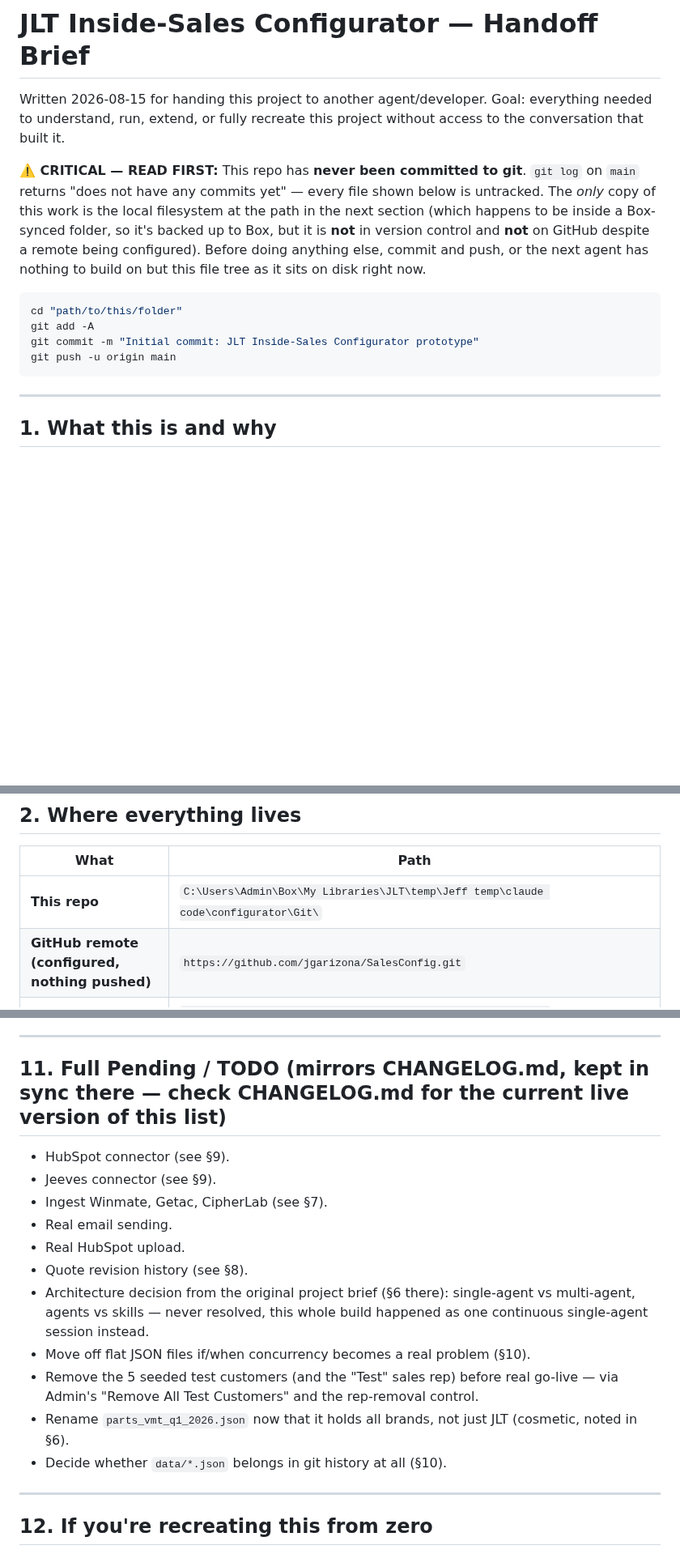
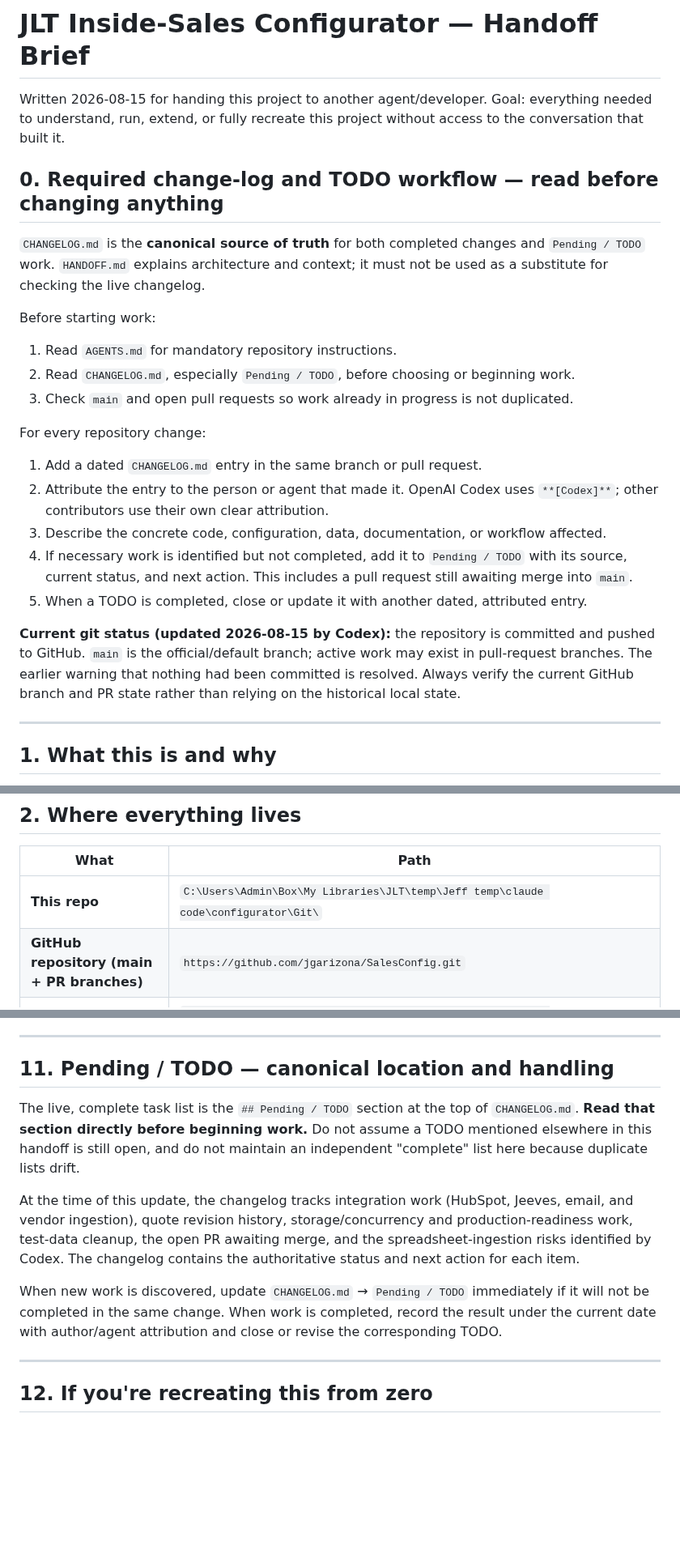
Before and after one commit to jgarizona/SalesConfig, a Markdown page: HANDOFF.md, 3 parts joined by grey strips. Shown at 81% size. GitHub-like rendering; blank space fills up the shorter version.

Commit message:
Clarify canonical changelog and TODO workflow

````diff
--- a/HANDOFF.md
+++ b/HANDOFF.md
@@ -4,20 +4,33 @@ Written 2026-08-15 for handing this project to another agent/developer. Goal: ev
 needed to understand, run, extend, or fully recreate this project without access to the
 conversation that built it.
 
-**⚠️ CRITICAL — READ FIRST:** This repo has **never been committed to git**. `git log` on
-`main` returns "does not have any commits yet" — every file shown below is untracked. The
-*only* copy of this work is the local filesystem at the path in the next section (which
-happens to be inside a Box-synced folder, so it's backed up to Box, but it is **not** in
-version control and **not** on GitHub despite a remote being configured). Before doing
-anything else, commit and push, or the next agent has nothing to build on but this file
-tree as it sits on disk right now.
+## 0. Required change-log and TODO workflow — read before changing anything
 
-```bash
-cd "path/to/this/folder"
-git add -A
-git commit -m "Initial commit: JLT Inside-Sales Configurator prototype"
-git push -u origin main
-```
+`CHANGELOG.md` is the **canonical source of truth** for both completed changes and
+`Pending / TODO` work. `HANDOFF.md` explains architecture and context; it must not be used
+as a substitute for checking the live changelog.
+
+Before starting work:
+
+1. Read `AGENTS.md` for mandatory repository instructions.
+2. Read `CHANGELOG.md`, especially `Pending / TODO`, before choosing or beginning work.
+3. Check `main` and open pull requests so work already in progress is not duplicated.
+
+For every repository change:
+
+1. Add a dated `CHANGELOG.md` entry in the same branch or pull request.
+2. Attribute the entry to the person or agent that made it. OpenAI Codex uses
+   `**[Codex]**`; other contributors use their own clear attribution.
+3. Describe the concrete code, configuration, data, documentation, or workflow affected.
+4. If necessary work is identified but not completed, add it to `Pending / TODO` with its
+   source, current status, and next action. This includes a pull request still awaiting
+   merge into `main`.
+5. When a TODO is completed, close or update it with another dated, attributed entry.
+
+**Current git status (updated 2026-08-15 by Codex):** the repository is committed and pushed
+to GitHub. `main` is the official/default branch; active work may exist in pull-request
+branches. The earlier warning that nothing had been committed is resolved. Always verify
+the current GitHub branch and PR state rather than relying on the historical local state.
 
 ---
 
@@ -50,7 +63,7 @@ noted below.
 | What | Path |
 |---|---|
 | **This repo** | `C:\Users\Admin\Box\My Libraries\JLT\temp\Jeff temp\claude code\configurator\Git\` |
-| **GitHub remote (configured, nothing pushed)** | `https://github.com/jgarizona/SalesConfig.git` |
+| **GitHub repository (main + PR branches)** | `https://github.com/jgarizona/SalesConfig.git` |
 | **Source vendor spreadsheets (Box, human-edited)** | `C:\Users\Admin\Box\My Libraries\JLT\temp\Jeff temp\claude code\configurator\` (one level up from the repo) — contains `JLT VMT Q1 2026 Updated final 02192026 Release.xlsx`, `JLT Winmate Master Price Book 03062026.xlsx`, `GetacSelectMSRP_2026-01-20.xlsx`, `CipherLab Price Increase effective 4_10_2026 Product List.xlsx` |
 | **Runtime data (JSON, working state)** | `Git\data\*.json` — see §6 |
 
@@ -402,23 +415,22 @@ placeholder, not a silent gap:
 
 ---
 
-## 11. Full Pending / TODO (mirrors CHANGELOG.md, kept in sync there — check CHANGELOG.md for the current live version of this list)
+## 11. Pending / TODO — canonical location and handling
 
-- HubSpot connector (see §9).
-- Jeeves connector (see §9).
-- Ingest Winmate, Getac, CipherLab (see §7).
-- Real email sending.
-- Real HubSpot upload.
-- Quote revision history (see §8).
-- Architecture decision from the original project brief (§6 there): single-agent vs
-  multi-agent, agents vs skills — never resolved, this whole build happened as one
-  continuous single-agent session instead.
-- Move off flat JSON files if/when concurrency becomes a real problem (§10).
-- Remove the 5 seeded test customers (and the "Test" sales rep) before real go-live — via
-  Admin's "Remove All Test Customers" and the rep-removal control.
-- Rename `parts_vmt_q1_2026.json` now that it holds all brands, not just JLT (cosmetic,
-  noted in §6).
-- Decide whether `data/*.json` belongs in git history at all (§10).
+The live, complete task list is the `## Pending / TODO` section at the top of
+`CHANGELOG.md`. **Read that section directly before beginning work.** Do not assume a TODO
+mentioned elsewhere in this handoff is still open, and do not maintain an independent
+"complete" list here because duplicate lists drift.
+
+At the time of this update, the changelog tracks integration work (HubSpot, Jeeves, email,
+and vendor ingestion), quote revision history, storage/concurrency and production-readiness
+work, test-data cleanup, the open PR awaiting merge, and the spreadsheet-ingestion risks
+identified by Codex. The changelog contains the authoritative status and next action for
+each item.
+
+When new work is discovered, update `CHANGELOG.md` → `Pending / TODO` immediately if it
+will not be completed in the same change. When work is completed, record the result under
+the current date with author/agent attribution and close or revise the corresponding TODO.
 
 ---
 
````
